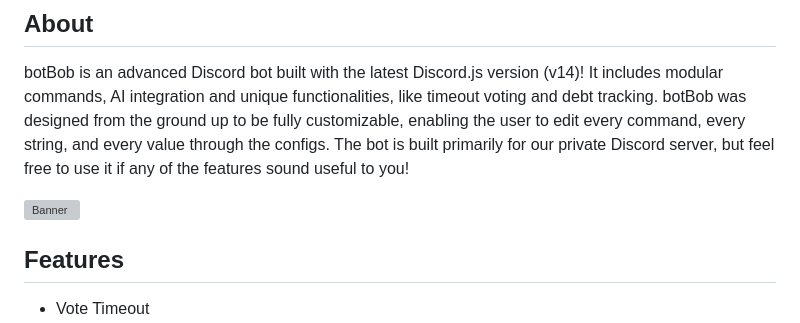
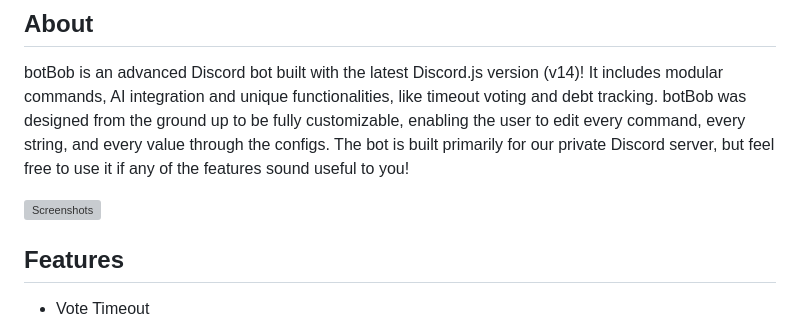
Before and after one commit to Wilzzu/botBob, a Markdown page: README.md, the part around the change. GitHub-like rendering; grey boxes are pictures that could not be loaded.

```diff
--- a/README.md
+++ b/README.md
@@ -25,7 +25,7 @@
 
 botBob is an advanced Discord bot built with the latest Discord.js version (v14)! It includes modular commands, AI integration and unique functionalities, like timeout voting and debt tracking. botBob was designed from the ground up to be fully customizable, enabling the user to edit every command, every string, and every value through the configs. The bot is built primarily for our private Discord server, but feel free to use it if any of the features sound useful to you!
 
-![Banner](https://i.imgur.com/GWw3TKC.png)
+![Screenshots](https://i.imgur.com/GWw3TKC.png)
 
 ## Features
 
```
